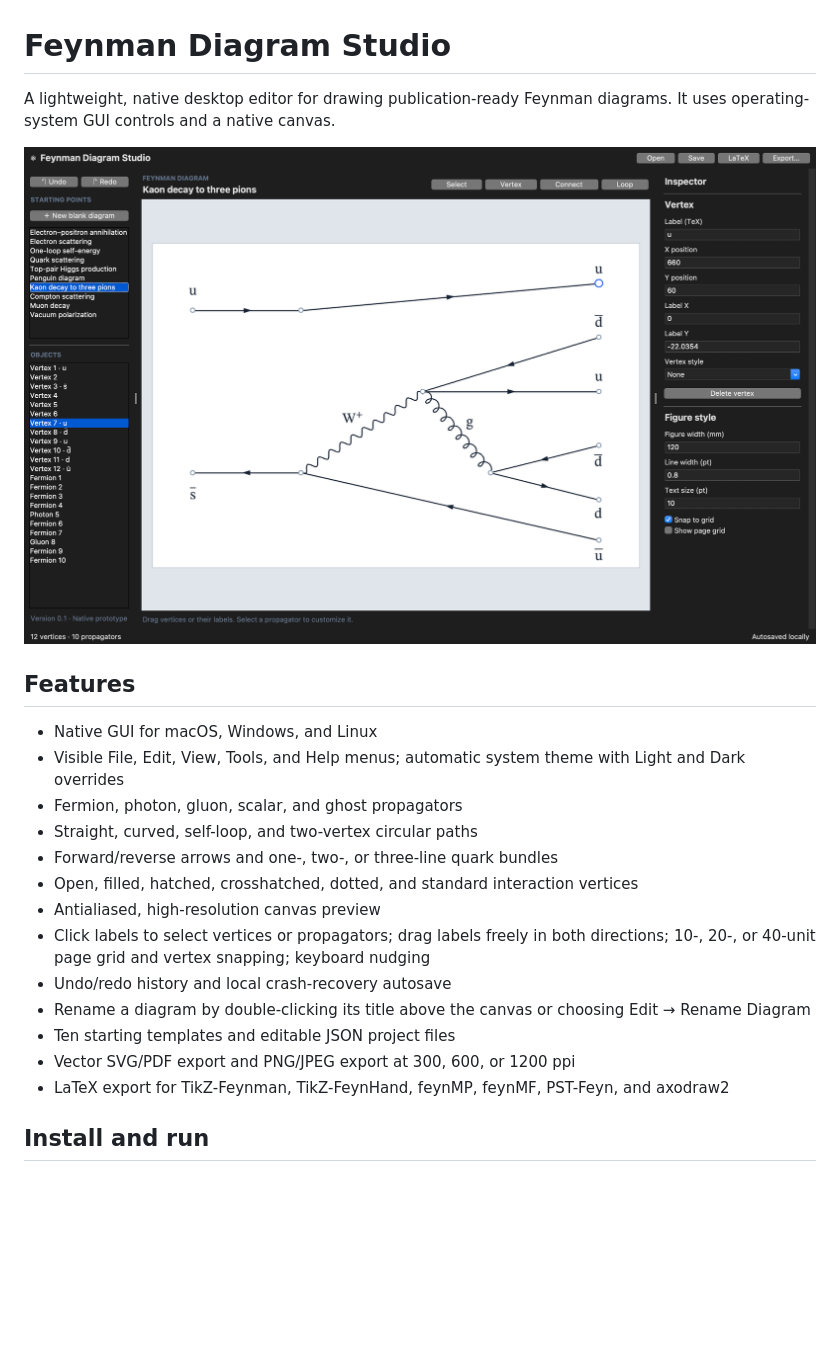
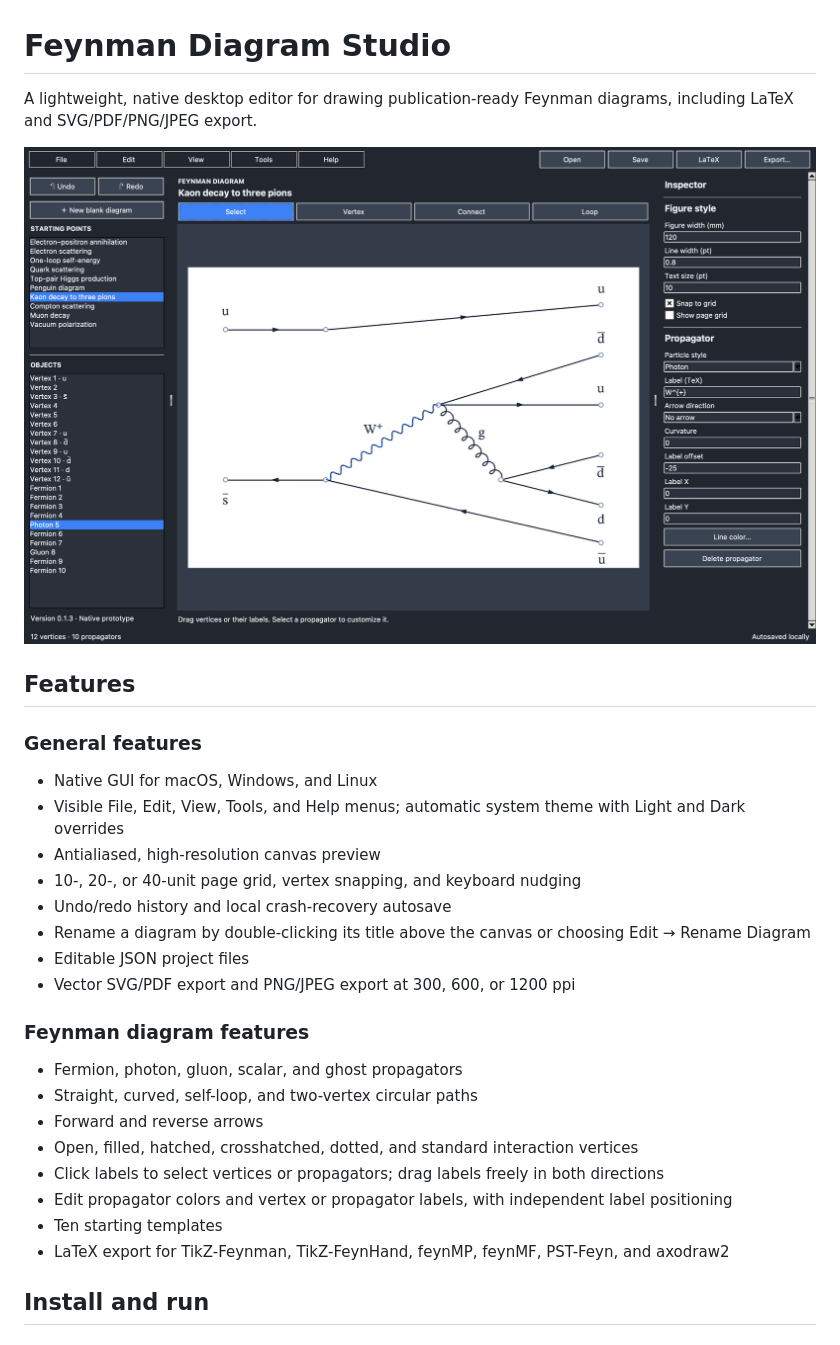
Before and after one commit to AlexHeindel/Feynman-Diagram-Studio, a Markdown page: README.md, the part around the change. Drawn GitHub-style; pictures changed too: docs/images/feynman-diagram-studio.png; blank space fills up the shorter version.

Commit message:
Refresh README and screenshot for version 0.1.3

```diff
--- a/README.md
+++ b/README.md
@@ -1,23 +1,31 @@
 # Feynman Diagram Studio
 
-A lightweight, native desktop editor for drawing publication-ready Feynman diagrams. It uses operating-system GUI controls and a native canvas.
+A lightweight, native desktop editor for drawing publication-ready Feynman diagrams, including LaTeX and SVG/PDF/PNG/JPEG export.
 
 ![Feynman Diagram Studio editing a kaon decay diagram](docs/images/feynman-diagram-studio.png)
 
 ## Features
 
+### General features
+
 - Native GUI for macOS, Windows, and Linux
 - Visible File, Edit, View, Tools, and Help menus; automatic system theme with Light and Dark overrides
+- Antialiased, high-resolution canvas preview
+- 10-, 20-, or 40-unit page grid, vertex snapping, and keyboard nudging
+- Undo/redo history and local crash-recovery autosave
+- Rename a diagram by double-clicking its title above the canvas or choosing Edit → Rename Diagram
+- Editable JSON project files
+- Vector SVG/PDF export and PNG/JPEG export at 300, 600, or 1200 ppi
+
+### Feynman diagram features
+
 - Fermion, photon, gluon, scalar, and ghost propagators
 - Straight, curved, self-loop, and two-vertex circular paths
-- Forward/reverse arrows and one-, two-, or three-line quark bundles
+- Forward and reverse arrows
 - Open, filled, hatched, crosshatched, dotted, and standard interaction vertices
-- Antialiased, high-resolution canvas preview
-- Click labels to select vertices or propagators; drag labels freely in both directions; 10-, 20-, or 40-unit page grid and vertex snapping; keyboard nudging
-- Undo/redo history and local crash-recovery autosave
-- Rename a diagram by double-clicking its title above the canvas or choosing Edit → Rename Diagram
-- Ten starting templates and editable JSON project files
-- Vector SVG/PDF export and PNG/JPEG export at 300, 600, or 1200 ppi
+- Click labels to select vertices or propagators; drag labels freely in both directions
+- Edit propagator colors and vertex or propagator labels, with independent label positioning
+- Ten starting templates
 - LaTeX export for TikZ-Feynman, TikZ-FeynHand, feynMP, feynMF, PST-Feyn, and axodraw2
 
 ## Install and run
```
